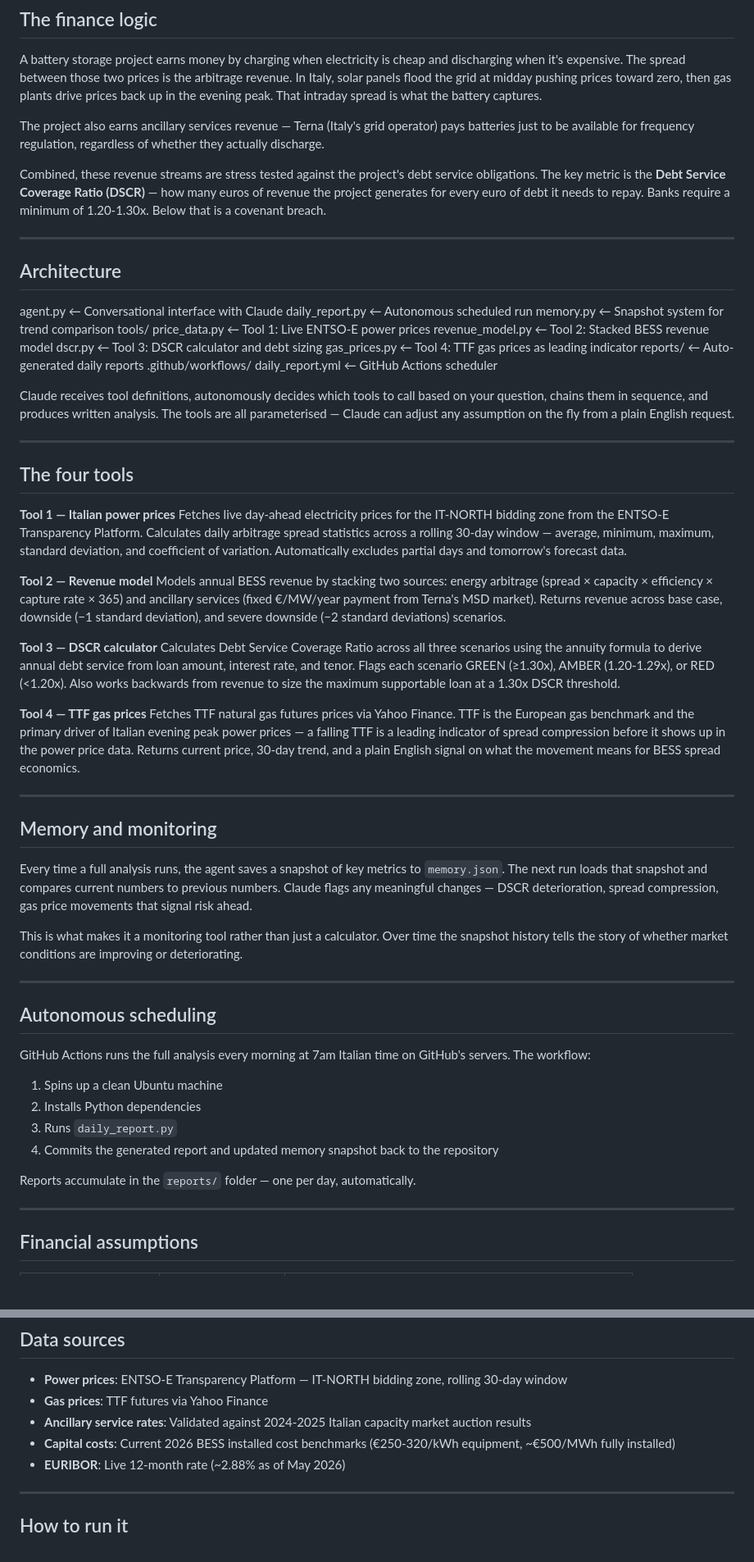
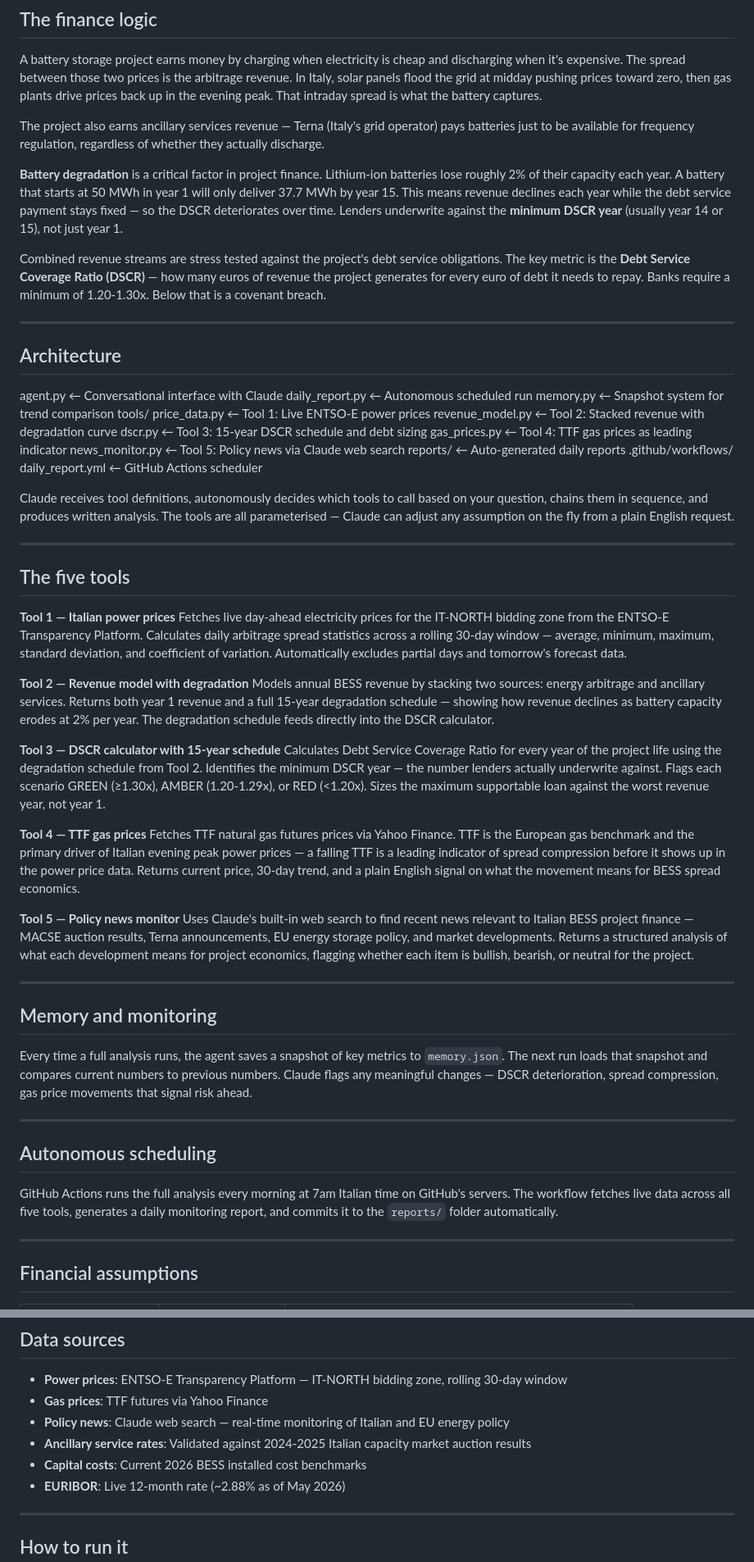
Before and after one commit to PaddyFinan/bess-agent, a Markdown page: README.md, 2 parts joined by grey strips. Shown at 82% size. Drawn GitHub-style; blank space fills up the shorter version.

Commit message:
Update README — degradation modelling, policy news, full tool list

```diff
--- a/README.md
+++ b/README.md
@@ -37,7 +38,9 @@ A battery storage project earns money by charging when electricity is cheap and
 
 The project also earns ancillary services revenue — Terna (Italy's grid operator) pays batteries just to be available for frequency regulation, regardless of whether they actually discharge.
 
-Combined, these revenue streams are stress tested against the project's debt service obligations. The key metric is the **Debt Service Coverage Ratio (DSCR)** — how many euros of revenue the project generates for every euro of debt it needs to repay. Banks require a minimum of 1.20-1.30x. Below that is a covenant breach.
+**Battery degradation** is a critical factor in project finance. Lithium-ion batteries lose roughly 2% of their capacity each year. A battery that starts at 50 MWh in year 1 will only deliver 37.7 MWh by year 15. This means revenue declines each year while the debt service payment stays fixed — so the DSCR deteriorates over time. Lenders underwrite against the **minimum DSCR year** (usually year 14 or 15), not just year 1.
+
+Combined revenue streams are stress tested against the project's debt service obligations. The key metric is the **Debt Service Coverage Ratio (DSCR)** — how many euros of revenue the project generates for every euro of debt it needs to repay. Banks require a minimum of 1.20-1.30x. Below that is a covenant breach.
 
 ---
 
@@ -48,9 +51,10 @@ daily_report.py           ← Autonomous scheduled run
 memory.py                 ← Snapshot system for trend comparison
 tools/
 price_data.py         ← Tool 1: Live ENTSO-E power prices
-revenue_model.py      ← Tool 2: Stacked BESS revenue model
-dscr.py               ← Tool 3: DSCR calculator and debt sizing
+revenue_model.py      ← Tool 2: Stacked revenue with degradation curve
+dscr.py               ← Tool 3: 15-year DSCR schedule and debt sizing
 gas_prices.py         ← Tool 4: TTF gas prices as leading indicator
+news_monitor.py       ← Tool 5: Policy news via Claude web search
 reports/                  ← Auto-generated daily reports
 .github/workflows/
 daily_report.yml      ← GitHub Actions scheduler
@@ -59,19 +63,22 @@ Claude receives tool definitions, autonomously decides which tools to call based
 
 ---
 
-## The four tools
+## The five tools
 
 **Tool 1 — Italian power prices**
 Fetches live day-ahead electricity prices for the IT-NORTH bidding zone from the ENTSO-E Transparency Platform. Calculates daily arbitrage spread statistics across a rolling 30-day window — average, minimum, maximum, standard deviation, and coefficient of variation. Automatically excludes partial days and tomorrow's forecast data.
 
-**Tool 2 — Revenue model**
-Models annual BESS revenue by stacking two sources: energy arbitrage (spread × capacity × efficiency × capture rate × 365) and ancillary services (fixed €/MW/year payment from Terna's MSD market). Returns revenue across base case, downside (−1 standard deviation), and severe downside (−2 standard deviations) scenarios.
+**Tool 2 — Revenue model with degradation**
+Models annual BESS revenue by stacking two sources: energy arbitrage and ancillary services. Returns both year 1 revenue and a full 15-year degradation schedule — showing how revenue declines as battery capacity erodes at 2% per year. The degradation schedule feeds directly into the DSCR calculator.
 
-**Tool 3 — DSCR calculator**
-Calculates Debt Service Coverage Ratio across all three scenarios using the annuity formula to derive annual debt service from loan amount, interest rate, and tenor. Flags each scenario GREEN (≥1.30x), AMBER (1.20-1.29x), or RED (<1.20x). Also works backwards from revenue to size the maximum supportable loan at a 1.30x DSCR threshold.
+**Tool 3 — DSCR calculator with 15-year schedule**
+Calculates Debt Service Coverage Ratio for every year of the project life using the degradation schedule from Tool 2. Identifies the minimum DSCR year — the number lenders actually underwrite against. Flags each scenario GREEN (≥1.30x), AMBER (1.20-1.29x), or RED (<1.20x). Sizes the maximum supportable loan against the worst revenue year, not year 1.
 
 **Tool 4 — TTF gas prices**
 Fetches TTF natural gas futures prices via Yahoo Finance. TTF is the European gas benchmark and the primary driver of Italian evening peak power prices — a falling TTF is a leading indicator of spread compression before it shows up in the power price data. Returns current price, 30-day trend, and a plain English signal on what the movement means for BESS spread economics.
+
+**Tool 5 — Policy news monitor**
+Uses Claude's built-in web search to find recent news relevant to Italian BESS project finance — MACSE auction results, Terna announcements, EU energy storage policy, and market developments. Returns a structured analysis of what each development means for project economics, flagging whether each item is bullish, bearish, or neutral for the project.
 
 ---
 
@@ -79,20 +86,11 @@ Fetches TTF natural gas futures prices via Yahoo Finance. TTF is the European ga
 
 Every time a full analysis runs, the agent saves a snapshot of key metrics to `memory.json`. The next run loads that snapshot and compares current numbers to previous numbers. Claude flags any meaningful changes — DSCR deterioration, spread compression, gas price movements that signal risk ahead.
 
-This is what makes it a monitoring tool rather than just a calculator. Over time the snapshot history tells the story of whether market conditions are improving or deteriorating.
-
 ---
 
 ## Autonomous scheduling
 
-GitHub Actions runs the full analysis every morning at 7am Italian time on GitHub's servers. The workflow:
-
-1. Spins up a clean Ubuntu machine
-2. Installs Python dependencies
-3. Runs `daily_report.py`
-4. Commits the generated report and updated memory snapshot back to the repository
-
-Reports accumulate in the `reports/` folder — one per day, automatically.
+GitHub Actions runs the full analysis every morning at 7am Italian time on GitHub's servers. The workflow fetches live data across all five tools, generates a daily monitoring report, and commits it to the `reports/` folder automatically.
 
 ---
 
@@ -118,8 +120,9 @@ Reports accumulate in the `reports/` folder — one per day, automatically.
 
 - **Power prices**: ENTSO-E Transparency Platform — IT-NORTH bidding zone, rolling 30-day window
 - **Gas prices**: TTF futures via Yahoo Finance
+- **Policy news**: Claude web search — real-time monitoring of Italian and EU energy policy
 - **Ancillary service rates**: Validated against 2024-2025 Italian capacity market auction results
-- **Capital costs**: Current 2026 BESS installed cost benchmarks (€250-320/kWh equipment, ~€500/MWh fully installed)
+- **Capital costs**: Current 2026 BESS installed cost benchmarks
 - **EURIBOR**: Live 12-month rate (~2.88% as of May 2026)
 
 ---
```
Also changed, not shown: other parts of README.md (+25 -9 lines).
